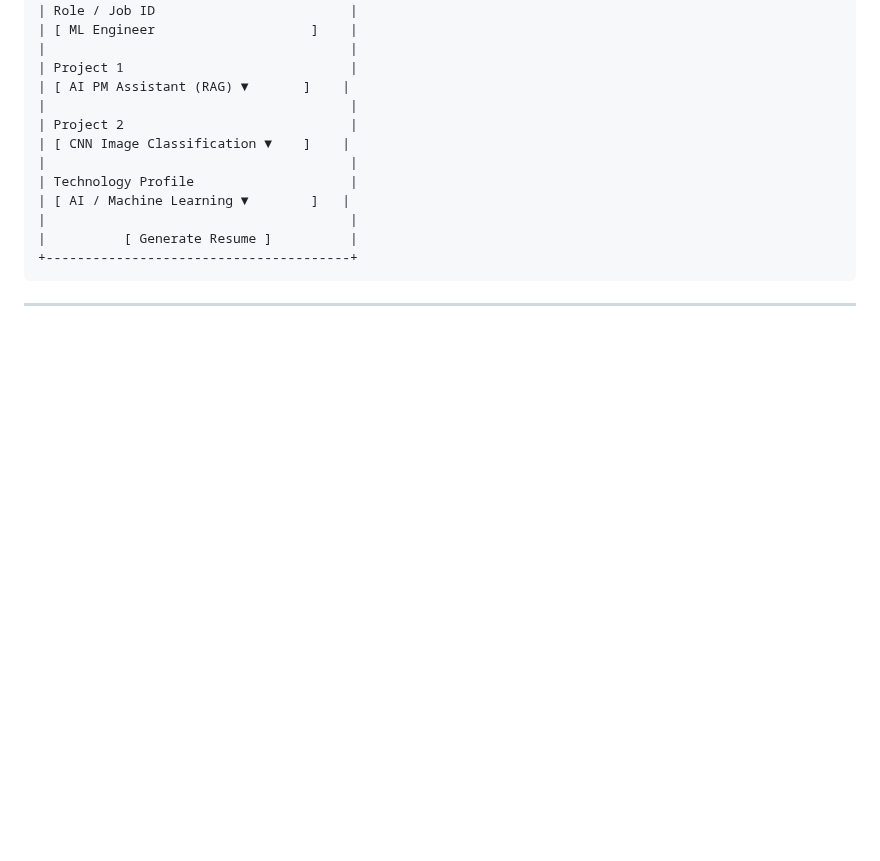
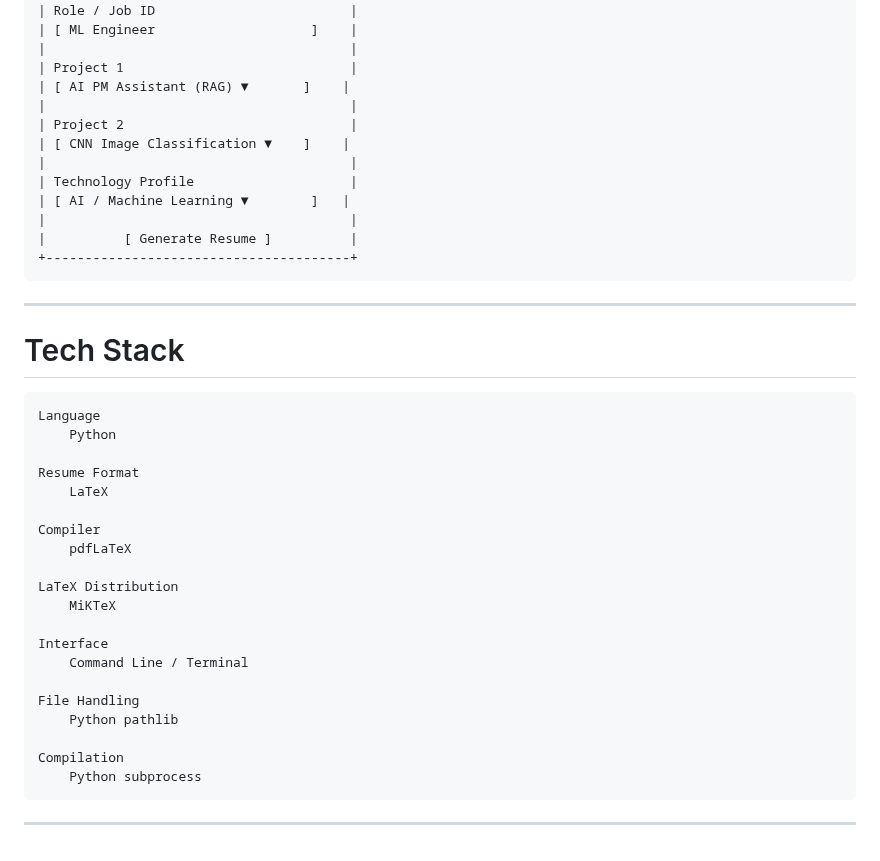
Before and after one commit to SkJishan04/ResumeBuilder, a Markdown page: README.md, the part around the change. GitHub-like rendering; blank space fills up the shorter version.

Commit message:
added Tech Stack

````diff
--- a/README.md
+++ b/README.md
@@ -824,3 +824,30 @@ A graphical interface could replace the terminal:
 ```
 
 ---
+
+# Tech Stack
+
+```text
+Language
+    Python
+
+Resume Format
+    LaTeX
+
+Compiler
+    pdfLaTeX
+
+LaTeX Distribution
+    MiKTeX
+
+Interface
+    Command Line / Terminal
+
+File Handling
+    Python pathlib
+
+Compilation
+    Python subprocess
+```
+
+---
````
